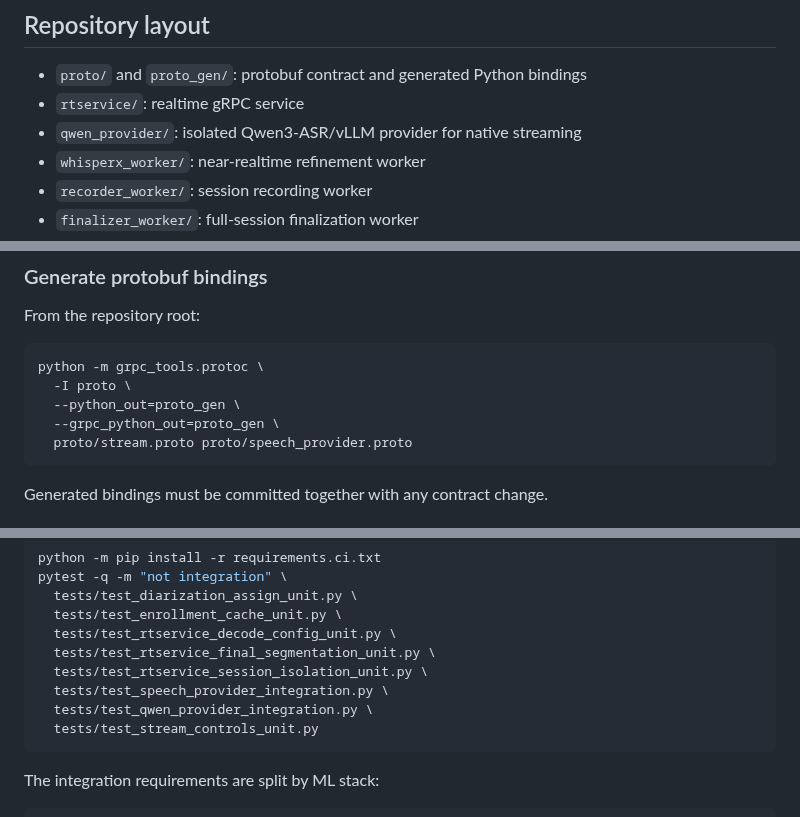
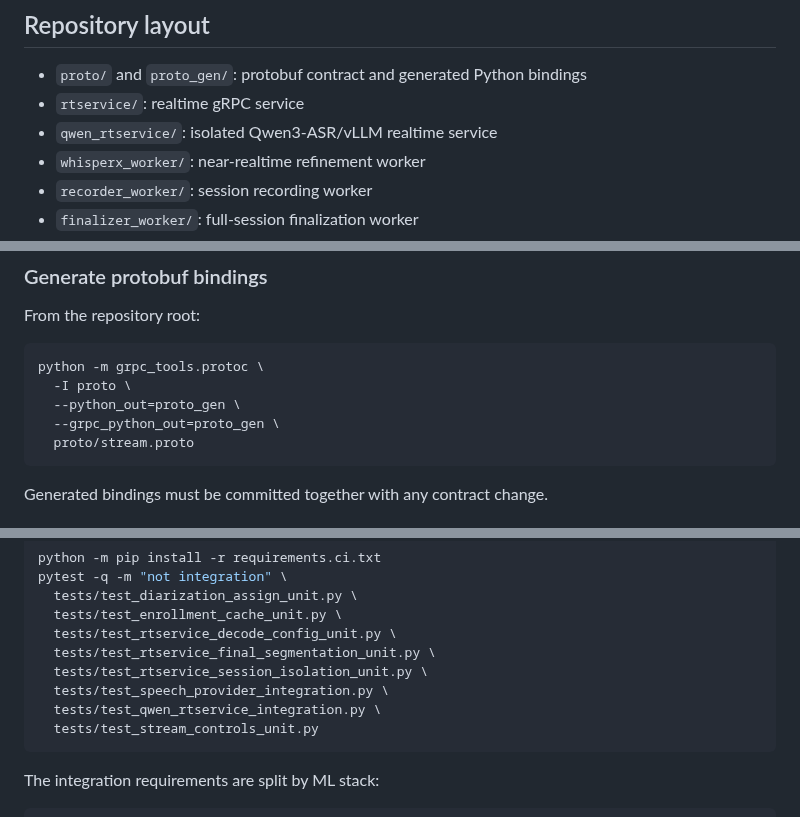
Before and after one commit to nanosamurai/xamurai, a Markdown page: README.MD, 3 parts joined by grey strips. Rendered like a GitHub page.

````diff
--- a/README.MD
+++ b/README.MD
@@ -45,7 +48,7 @@ session and tenant identifiers needed for correlation and isolation.
 
 - `proto/` and `proto_gen/`: protobuf contract and generated Python bindings
 - `rtservice/`: realtime gRPC service
-- `qwen_provider/`: isolated Qwen3-ASR/vLLM provider for native streaming
+- `qwen_rtservice/`: isolated Qwen3-ASR/vLLM realtime service
 - `whisperx_worker/`: near-realtime refinement worker
 - `recorder_worker/`: session recording worker
 - `finalizer_worker/`: full-session finalization worker
@@ -79,7 +82,7 @@ python -m grpc_tools.protoc \
   -I proto \
   --python_out=proto_gen \
   --grpc_python_out=proto_gen \
-  proto/stream.proto proto/speech_provider.proto
+  proto/stream.proto
 ```
 
 Generated bindings must be committed together with any contract change.
@@ -97,7 +100,7 @@ pytest -q -m "not integration" \
   tests/test_rtservice_final_segmentation_unit.py \
   tests/test_rtservice_session_isolation_unit.py \
   tests/test_speech_provider_integration.py \
-  tests/test_qwen_provider_integration.py \
+  tests/test_qwen_rtservice_integration.py \
   tests/test_stream_controls_unit.py
 ```
 
````
Also changed, not shown: other parts of README.MD (+15 -8 lines), docs/modular-asr-providers.md (+120 -87 lines).
